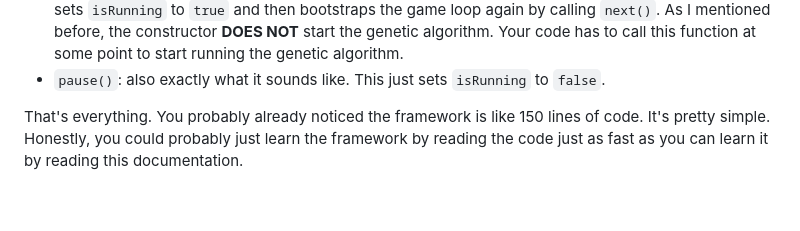
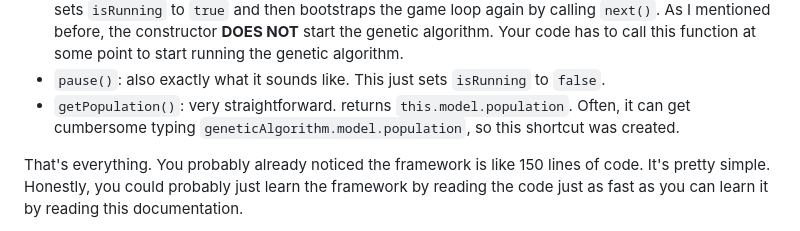
Before and after one commit to stjohnfinn/Terrarium, a Markdown page: doc/USAGE.md, the part around the change. Drawn GitHub-style; blank space fills up the shorter version.

```diff
--- a/doc/USAGE.md
+++ b/doc/USAGE.md
@@ -237,6 +237,9 @@ game loop again by calling `next()`. As I mentioned before, the constructor
 at some point to start running the genetic algorithm.
 * `pause()`: also exactly what it sounds like. This just sets `isRunning` to
 `false`.
+* `getPopulation()`: very straightforward. returns `this.model.population`.
+Often, it can get cumbersome typing `geneticAlgorithm.model.population`, so this
+shortcut was created.
 
 That's everything. You probably already noticed the framework is like 150 lines
 of code. It's pretty simple. Honestly, you could probably just learn the
```
